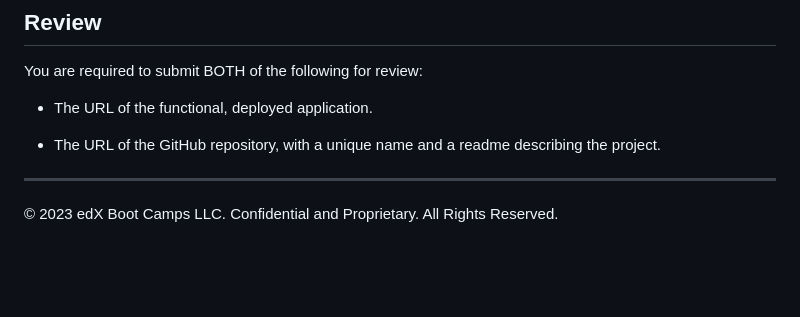
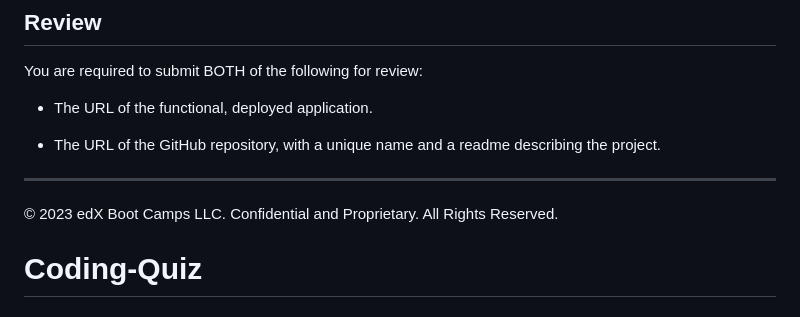
Before and after one commit to madihakhan-hub/Coding-Quiz, a Markdown page: README.md, the part around the change. GitHub-like rendering; blank space fills up the shorter version.

```diff
--- a/README.md
+++ b/README.md
@@ -97,3 +97,4 @@ You are required to submit BOTH of the following for review:
 ---
 
 © 2023 edX Boot Camps LLC. Confidential and Proprietary. All Rights Reserved.
+# Coding-Quiz
```
